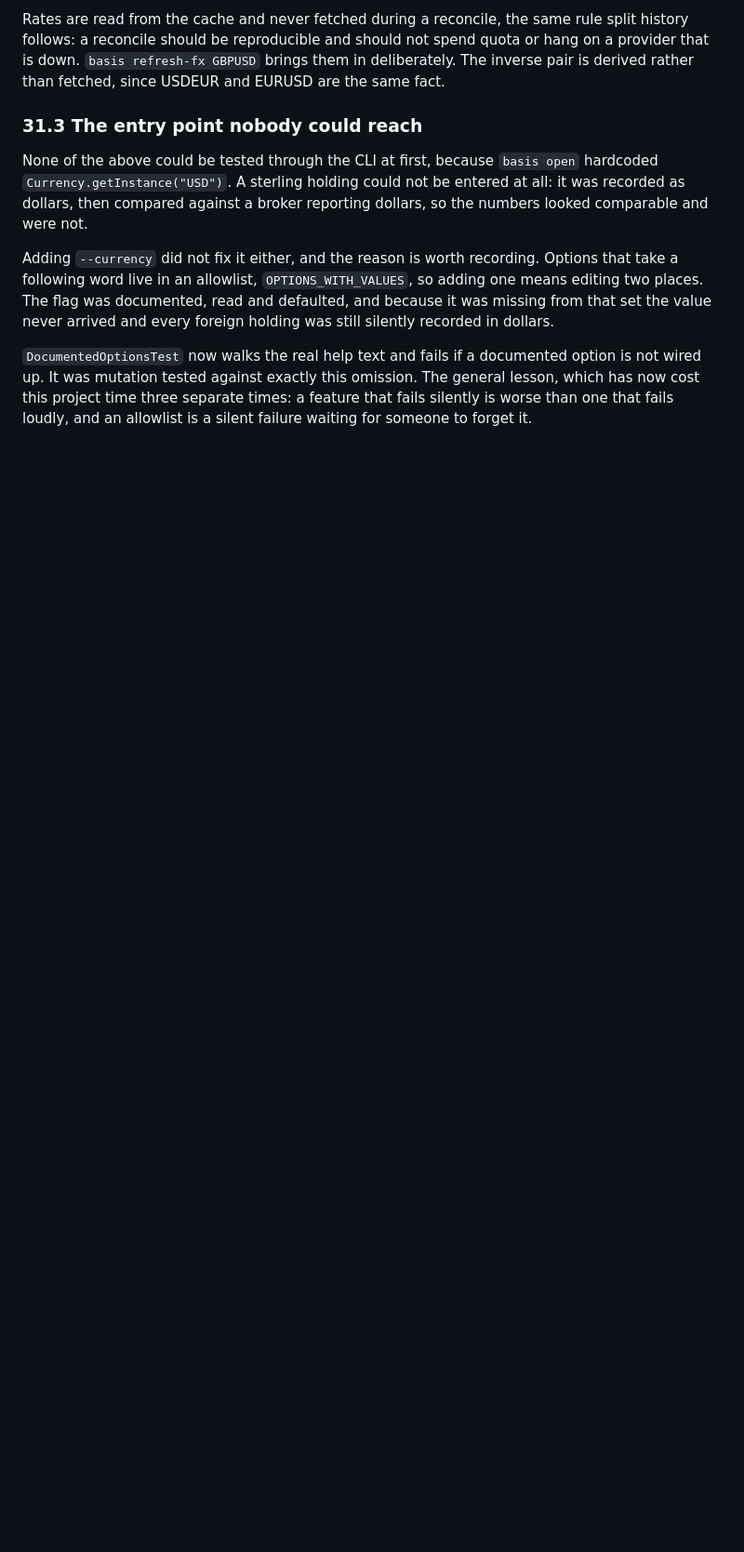
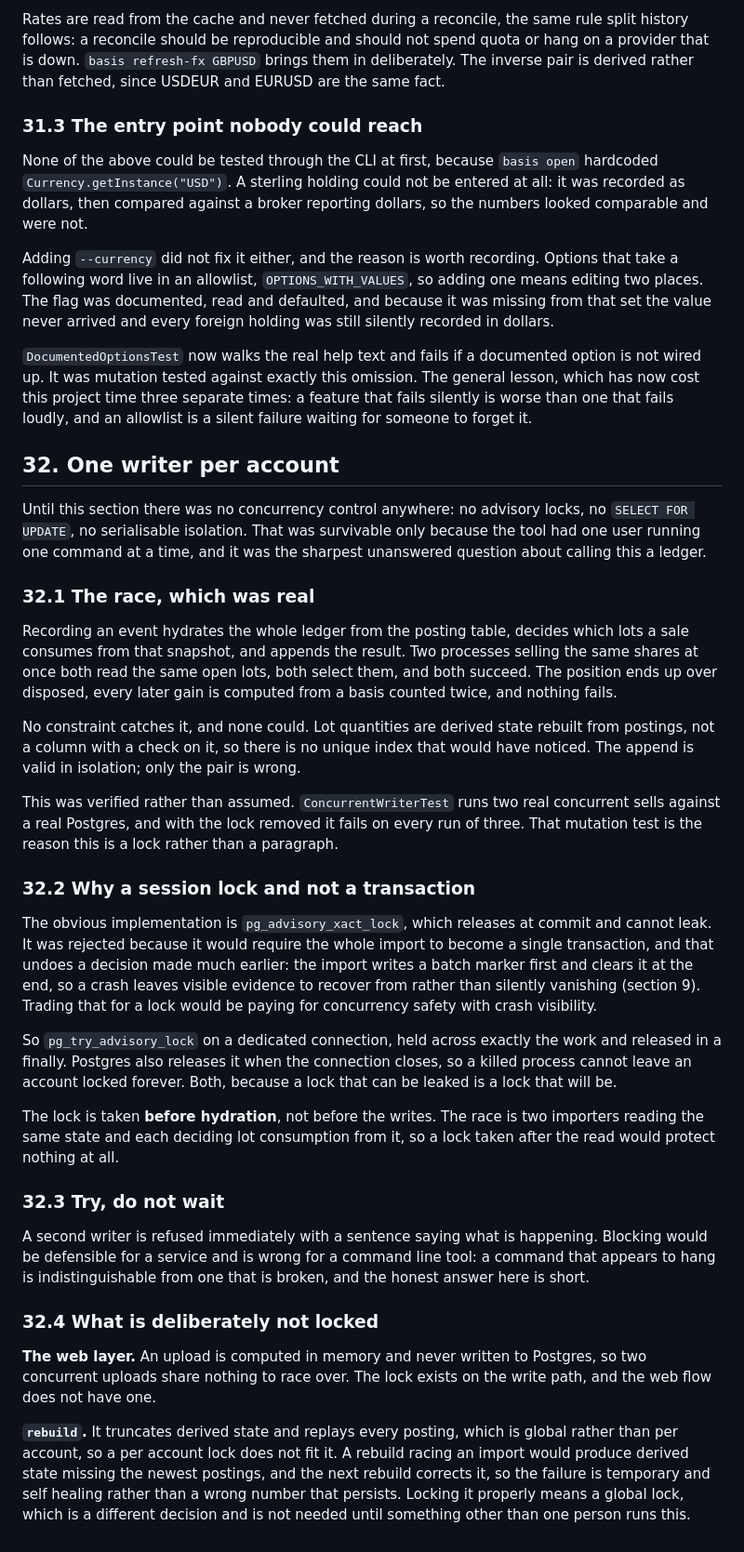
Before and after one commit to lgoyal6/basis, a Markdown page: docs/ARCHITECTURE.md, the part around the change. Shown at 93% size. Drawn GitHub-style; blank space fills up the shorter version.

Commit message:
docs: record why the lock is a session lock and not a transaction

```diff
--- a/docs/ARCHITECTURE.md
+++ b/docs/ARCHITECTURE.md
@@ -1402,3 +1402,61 @@ the value never arrived and every foreign holding was still silently recorded in
 wired up. It was mutation tested against exactly this omission. The general lesson, which has
 now cost this project time three separate times: a feature that fails silently is worse than
 one that fails loudly, and an allowlist is a silent failure waiting for someone to forget it.
+
+## 32. One writer per account
+
+Until this section there was no concurrency control anywhere: no advisory locks, no
+`SELECT FOR UPDATE`, no serialisable isolation. That was survivable only because the tool had
+one user running one command at a time, and it was the sharpest unanswered question about
+calling this a ledger.
+
+### 32.1 The race, which was real
+
+Recording an event hydrates the whole ledger from the posting table, decides which lots a sale
+consumes from that snapshot, and appends the result. Two processes selling the same shares at
+once both read the same open lots, both select them, and both succeed. The position ends up
+over disposed, every later gain is computed from a basis counted twice, and nothing fails.
+
+No constraint catches it, and none could. Lot quantities are derived state rebuilt from
+postings, not a column with a check on it, so there is no unique index that would have noticed.
+The append is valid in isolation; only the pair is wrong.
+
+This was verified rather than assumed. `ConcurrentWriterTest` runs two real concurrent sells
+against a real Postgres, and with the lock removed it fails on every run of three. That
+mutation test is the reason this is a lock rather than a paragraph.
+
+### 32.2 Why a session lock and not a transaction
+
+The obvious implementation is `pg_advisory_xact_lock`, which releases at commit and cannot leak.
+It was rejected because it would require the whole import to become a single transaction, and
+that undoes a decision made much earlier: the import writes a batch marker first and clears it
+at the end, so a crash leaves visible evidence to recover from rather than silently vanishing
+(section 9). Trading that for a lock would be paying for concurrency safety with crash
+visibility.
+
+So `pg_try_advisory_lock` on a dedicated connection, held across exactly the work and released
+in a finally. Postgres also releases it when the connection closes, so a killed process cannot
+leave an account locked forever. Both, because a lock that can be leaked is a lock that will be.
+
+The lock is taken **before hydration**, not before the writes. The race is two importers reading
+the same state and each deciding lot consumption from it, so a lock taken after the read would
+protect nothing at all.
+
+### 32.3 Try, do not wait
+
+A second writer is refused immediately with a sentence saying what is happening. Blocking would
+be defensible for a service and is wrong for a command line tool: a command that appears to hang
+is indistinguishable from one that is broken, and the honest answer here is short.
+
+### 32.4 What is deliberately not locked
+
+**The web layer.** An upload is computed in memory and never written to Postgres, so two
+concurrent uploads share nothing to race over. The lock exists on the write path, and the web
+flow does not have one.
+
+**`rebuild`.** It truncates derived state and replays every posting, which is global rather than
+per account, so a per account lock does not fit it. A rebuild racing an import would produce
+derived state missing the newest postings, and the next rebuild corrects it, so the failure is
+temporary and self healing rather than a wrong number that persists. Locking it properly means a
+global lock, which is a different decision and is not needed until something other than one
+person runs this.
```
